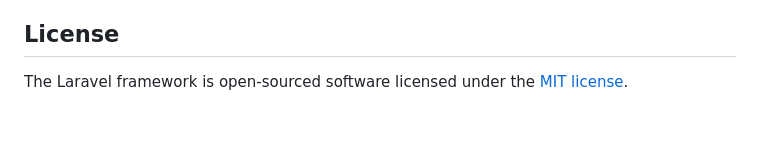
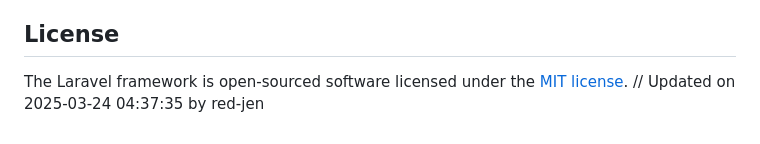
Before and after one commit to red-jen/WALLPAPER, a Markdown page: MurArt/README.md, the part around the change. Drawn GitHub-style.

```diff
--- a/MurArt/README.md
+++ b/MurArt/README.md
@@ -64,3 +64,4 @@ If you discover a security vulnerability within Laravel, please send an e-mail t
 ## License
 
 The Laravel framework is open-sourced software licensed under the [MIT license](https://opensource.org/licenses/MIT).
+// Updated on 2025-03-24 04:37:35 by red-jen
```
